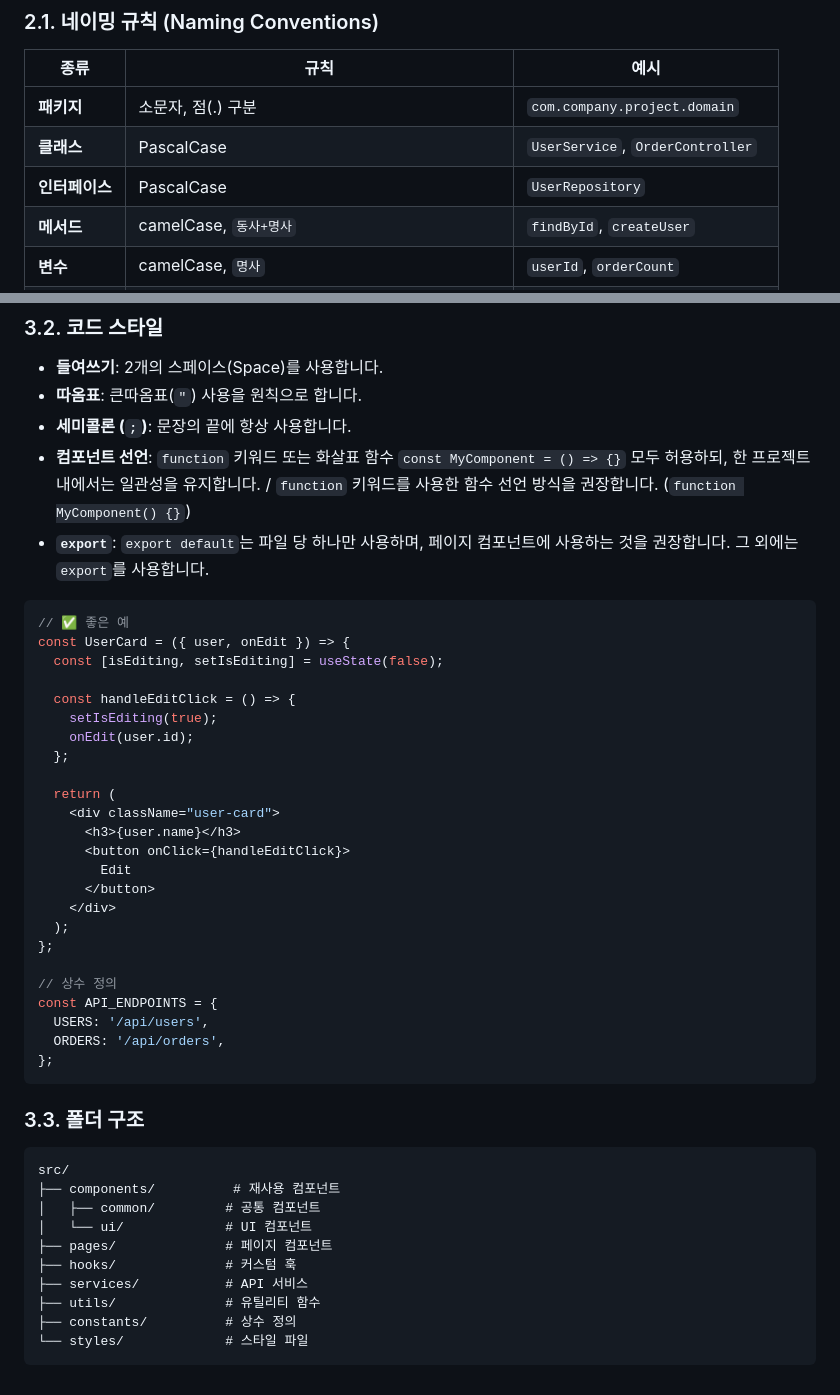
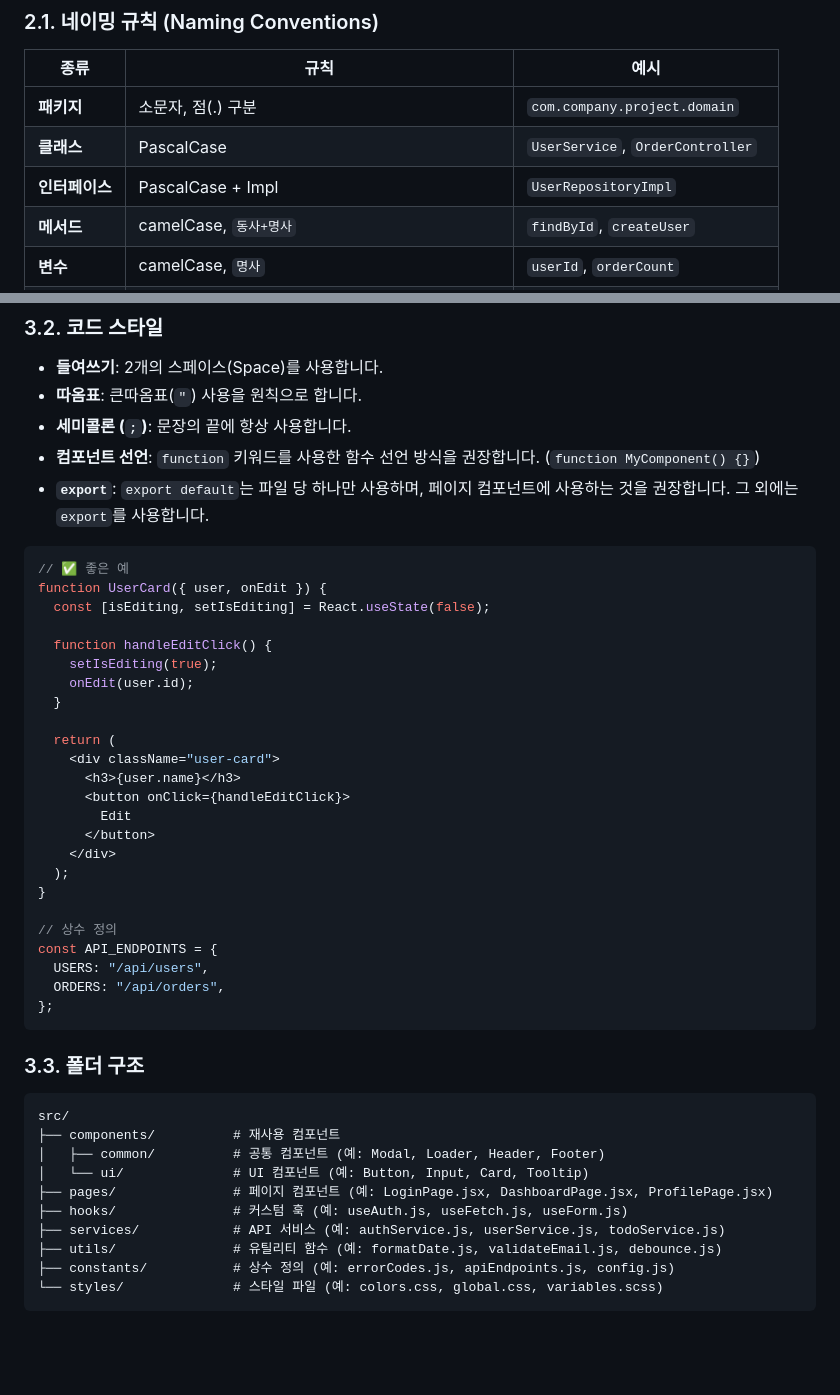
Before and after one commit to shong69/BetterInFouce-BIF, a Markdown page: docs/코드-스타일-및-네이밍-컨벤션.md, 2 parts joined by grey strips. Drawn GitHub-style; blank space fills up the shorter version.

````diff
--- a/docs/코드-스타일-및-네이밍-컨벤션.md
+++ b/docs/코드-스타일-및-네이밍-컨벤션.md
@@ -23,7 +23,7 @@
 |------|--------|------|
 | **패키지** | 소문자, 점(.) 구분 | `com.company.project.domain` |
 | **클래스** | PascalCase | `UserService`, `OrderController` |
-| **인터페이스** | PascalCase | `UserRepository` |
+| **인터페이스** | PascalCase + Impl | `UserRepositoryImpl` |
 | **메서드** | camelCase, `동사+명사` | `findById`, `createUser` |
 | **변수** | camelCase, `명사` | `userId`, `orderCount` |
 | **상수** | UPPER_SNAKE_CASE | `MAX_RETRY_COUNT`, `DEFAULT_SIZE` |
@@ -134,18 +238,18 @@ com.company.project/
 - **들여쓰기**: 2개의 스페이스(Space)를 사용합니다.
 - **따옴표**: 큰따옴표(`"`) 사용을 원칙으로 합니다.
 - **세미콜론 (`;`)**: 문장의 끝에 항상 사용합니다.
-- **컴포넌트 선언**: `function` 키워드 또는 화살표 함수 `const MyComponent = () => {}` 모두 허용하되, 한 프로젝트 내에서는 일관성을 유지합니다. / `function` 키워드를 사용한 함수 선언 방식을 권장합니다. (`function MyComponent() {}`)
+- **컴포넌트 선언**: `function` 키워드를 사용한 함수 선언 방식을 권장합니다. (`function MyComponent() {}`)
 - **`export`**: `export default`는 파일 당 하나만 사용하며, 페이지 컴포넌트에 사용하는 것을 권장합니다. 그 외에는 `export`를 사용합니다.
 
 ```javascript
 // ✅ 좋은 예
-const UserCard = ({ user, onEdit }) => {
-  const [isEditing, setIsEditing] = useState(false);
+function UserCard({ user, onEdit }) {
+  const [isEditing, setIsEditing] = React.useState(false);
 
-  const handleEditClick = () => {
+  function handleEditClick() {
     setIsEditing(true);
     onEdit(user.id);
-  };
+  }
 
   return (
     <div className="user-card">
@@ -155,12 +259,12 @@ const UserCard = ({ user, onEdit }) => {
       </button>
     </div>
   );
-};
+}
 
 // 상수 정의
 const API_ENDPOINTS = {
-  USERS: '/api/users',
-  ORDERS: '/api/orders',
+  USERS: "/api/users",
+  ORDERS: "/api/orders",
 };
 ```
 
@@ -168,12 +272,12 @@ const API_ENDPOINTS = {
 ```
 src/
 ├── components/          # 재사용 컴포넌트
-│   ├── common/         # 공통 컴포넌트
-│   └── ui/             # UI 컴포넌트
-├── pages/              # 페이지 컴포넌트
-├── hooks/              # 커스텀 훅
-├── services/           # API 서비스
-├── utils/              # 유틸리티 함수
-├── constants/          # 상수 정의
-└── styles/             # 스타일 파일
+│   ├── common/          # 공통 컴포넌트 (예: Modal, Loader, Header, Footer)
+│   └── ui/              # UI 컴포넌트 (예: Button, Input, Card, Tooltip)
+├── pages/               # 페이지 컴포넌트 (예: LoginPage.jsx, DashboardPage.jsx, ProfilePage.jsx)
+├── hooks/               # 커스텀 훅 (예: useAuth.js, useFetch.js, useForm.js)
+├── services/            # API 서비스 (예: authService.js, userService.js, todoService.js)
+├── utils/               # 유틸리티 함수 (예: formatDate.js, validateEmail.js, debounce.js)
+├── constants/           # 상수 정의 (예: errorCodes.js, apiEndpoints.js, config.js)
+└── styles/              # 스타일 파일 (예: colors.css, global.css, variables.scss)
 ```
````
Also changed, not shown: other parts of docs/코드-스타일-및-네이밍-컨벤션.md (+115 -11 lines).
